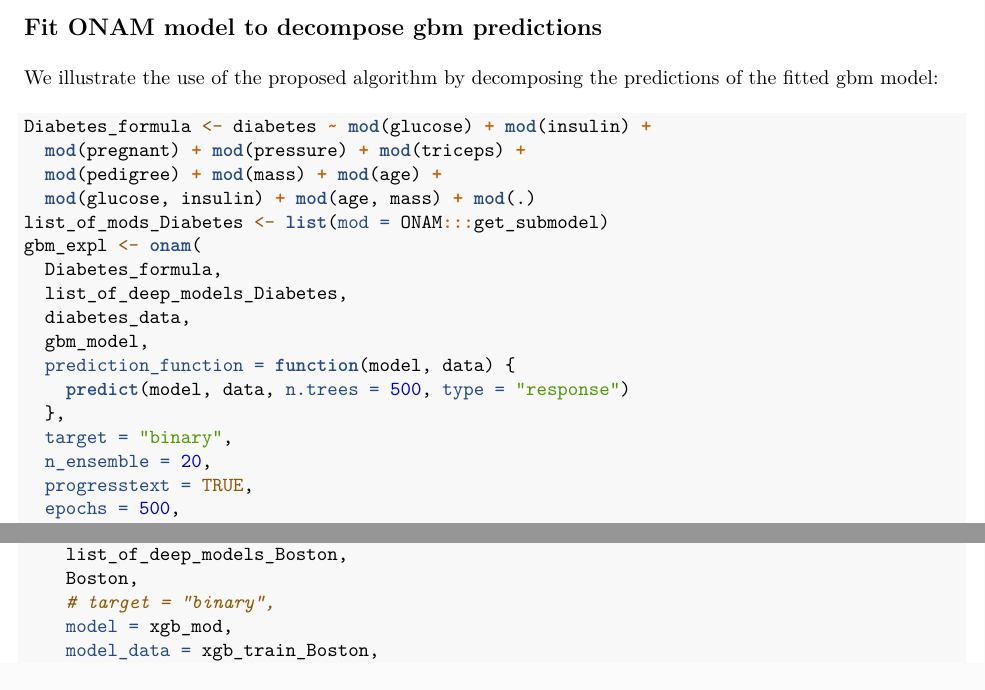
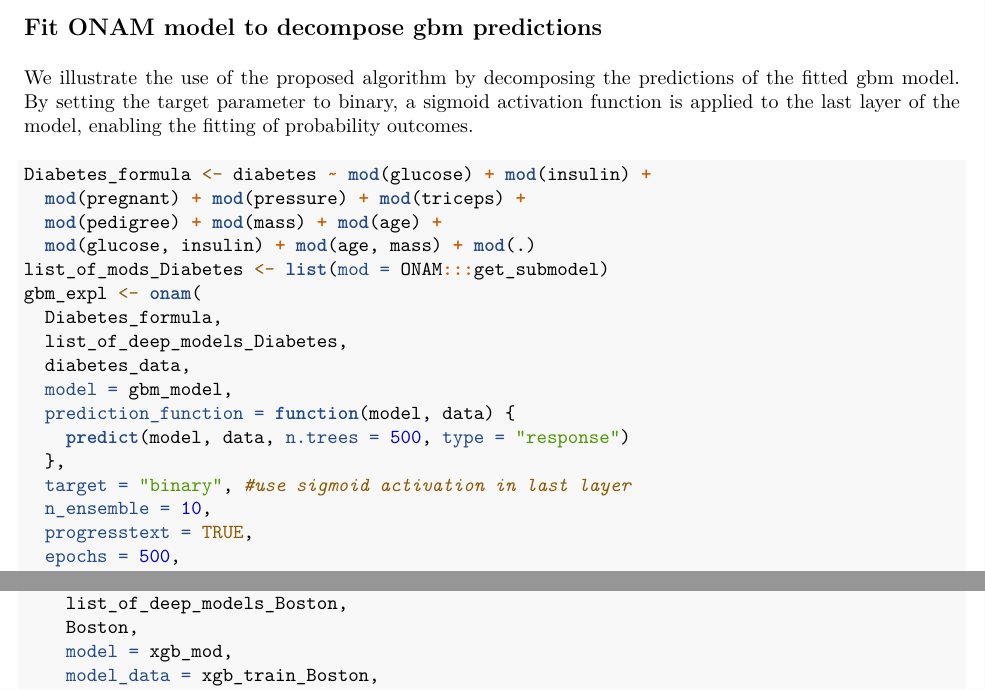
Before and after one commit to Koehlibert/ONAM, an R Markdown document (data_examples/data_examples.Rmd): two parts of pages 4 and 7 of 8, joined at a grey line, cut so that both start at the same text. The pictures show the output file data_examples/data_examples.pdf that the author committed with the source.

Commit message:
Finalized data example rmd for publication

````diff
--- a/data_examples/data_examples.Rmd
+++ b/data_examples/data_examples.Rmd
@@ -90,7 +90,7 @@ caret::confusionMatrix(factor(as.numeric(predicted_status > 0.5)),
 ## Fit ONAM model to decompose gbm predictions
 
 We illustrate the use of the proposed algorithm by decomposing the predictions
-of the fitted gbm model:
+of the fitted gbm model. By setting the `r "target"` parameter to `r "binary"`, a sigmoid activation function is applied to the last layer of the model, enabling the fitting of probability outcomes.
 
 ```{r diabetes onam model, echo = TRUE, results = "hide", eval = FALSE}
 Diabetes_formula <- diabetes ~ mod(glucose) + mod(insulin) +
@@ -102,12 +102,12 @@ gbm_expl <- onam(
   Diabetes_formula,
   list_of_deep_models_Diabetes,
   diabetes_data,
-  gbm_model,
+  model = gbm_model,
   prediction_function = function(model, data) {
     predict(model, data, n.trees = 500, type = "response")
   },
-  target = "binary",
-  n_ensemble = 20,
+  target = "binary", #use sigmoid activation in last layer
+  n_ensemble = 10,
   progresstext = TRUE,
   epochs = 500,
   verbose = 0
@@ -229,7 +230,6 @@ xgb_expl <-
     Boston_formula,
     list_of_deep_models_Boston,
     Boston,
-    # target = "binary",
     model = xgb_mod,
     model_data = xgb_train_Boston,
     categorical_features = categorical_features,
````
Also changed, not shown: data_examples/data_examples.pdf, data_examples/data_examples.Rmd (1 more changed lines).
